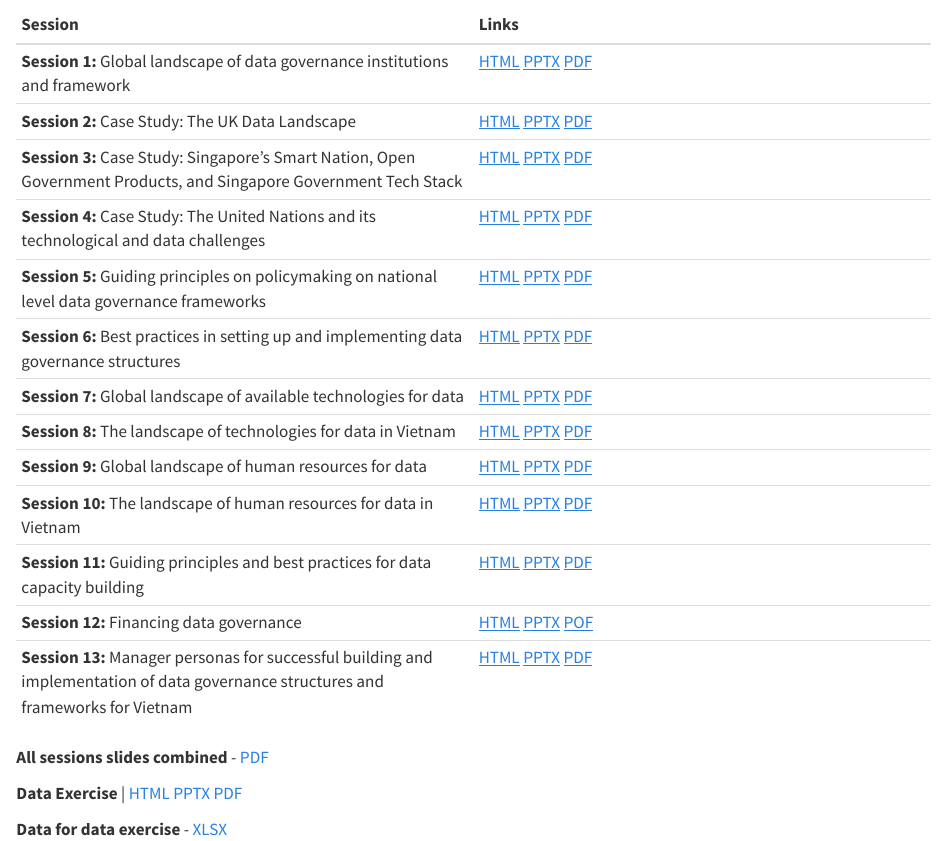
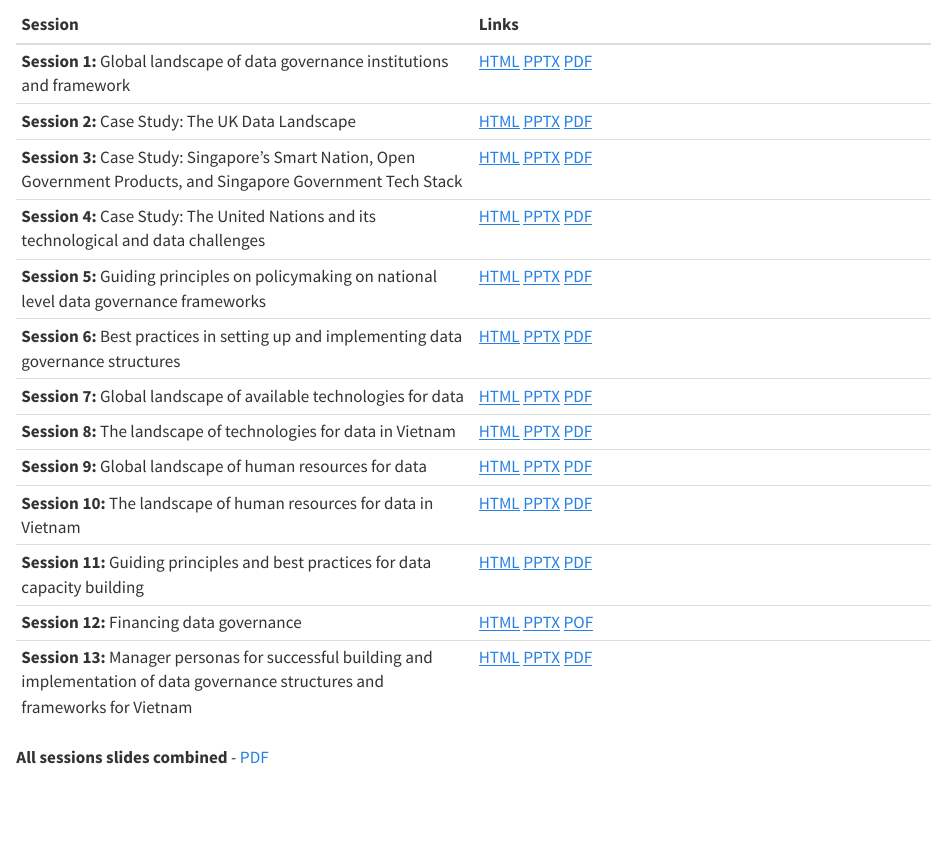
Before and after one commit to tamanh-oxford/capacity-development, a Quarto document (index.qmd): the page in a window 1100 px wide, from 300 px down. Rendered offline with R 4.5, knitr and Pandoc in place of Quarto, with nearby package versions.

Commit message:
remove data exercise

```diff
--- a/index.qmd
+++ b/index.qmd
@@ -38,7 +38,3 @@ Research Data Managemet | [HTML](data-management/index.html){.external target="_
 **Session 13:** Manager personas for successful building and implementation of data governance structures and frameworks for Vietnam | [HTML](data-frameworks/13-manager-personas.html){.external target="_blank"} [PPTX](data-frameworks/13-manager-personas.pptx) [PDF](data-frameworks/13-manager-personas.pdf)
 
 **All sessions slides combined** - [PDF](data-frameworks/data_governance.pdf)
-
-**Data Exercise** | [HTML](data-frameworks/data-exercise.html){.external target="_blank"} [PPTX](data-frameworks/data-exercise.pptx) [PDF](data-frameworks/data-exercise.pdf)
-
-**Data for data exercise** - [XLSX](data/fem.xlsx)
```
Also changed, not shown: data-frameworks/course-outline.qmd (+0 -2 lines), README.md.
